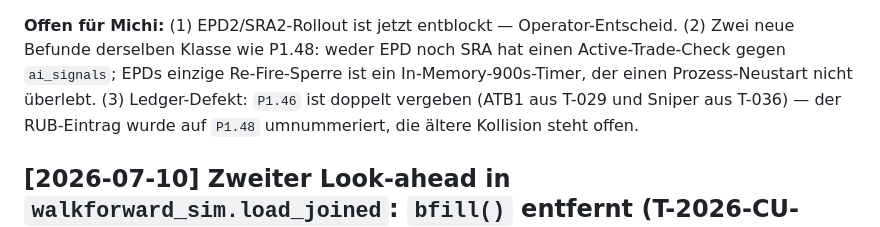
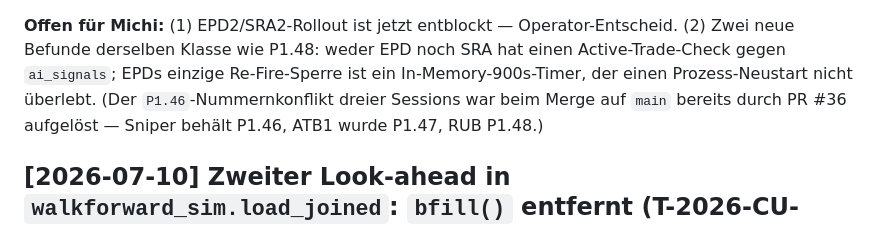
Before and after one commit to ziagl888/Kythera, a Markdown page: CHANGELOG.md, the part around the change. Drawn GitHub-style.

Commit message:
docs(ledger): drop the stale P1.46 collision note
PR #36 resolved the three-way P1.46 collision on main while this branch was
open: the sniper keeps P1.46, ATB1 became P1.47, RUB became P1.48 -- the same
number this branch had independently picked. The note claiming the collision
was still open is now wrong; the merge already carries the real resolution.

```diff
--- a/CHANGELOG.md
+++ b/CHANGELOG.md
@@ -94,9 +94,8 @@ Pfad tot.
 (2) Zwei neue Befunde derselben Klasse wie P1.48: weder EPD noch SRA hat einen
 Active-Trade-Check gegen `ai_signals`; EPDs einzige Re-Fire-Sperre ist ein
 In-Memory-900s-Timer, der einen Prozess-Neustart nicht überlebt.
-(3) Ledger-Defekt: `P1.46` ist doppelt vergeben (ATB1 aus T-029 und Sniper aus
-T-036) — der RUB-Eintrag wurde auf `P1.48` umnummeriert, die ältere Kollision
-steht offen.
+(Der `P1.46`-Nummernkonflikt dreier Sessions war beim Merge auf `main` bereits
+durch PR #36 aufgelöst — Sniper behält P1.46, ATB1 wurde P1.47, RUB P1.48.)
 
 ## [2026-07-10] Zweiter Look-ahead in `walkforward_sim.load_joined`: `bfill()` entfernt (T-2026-CU-9050-045)
 
```
Also changed, not shown: AUDIT_TODO.md (+0 -1 lines).
